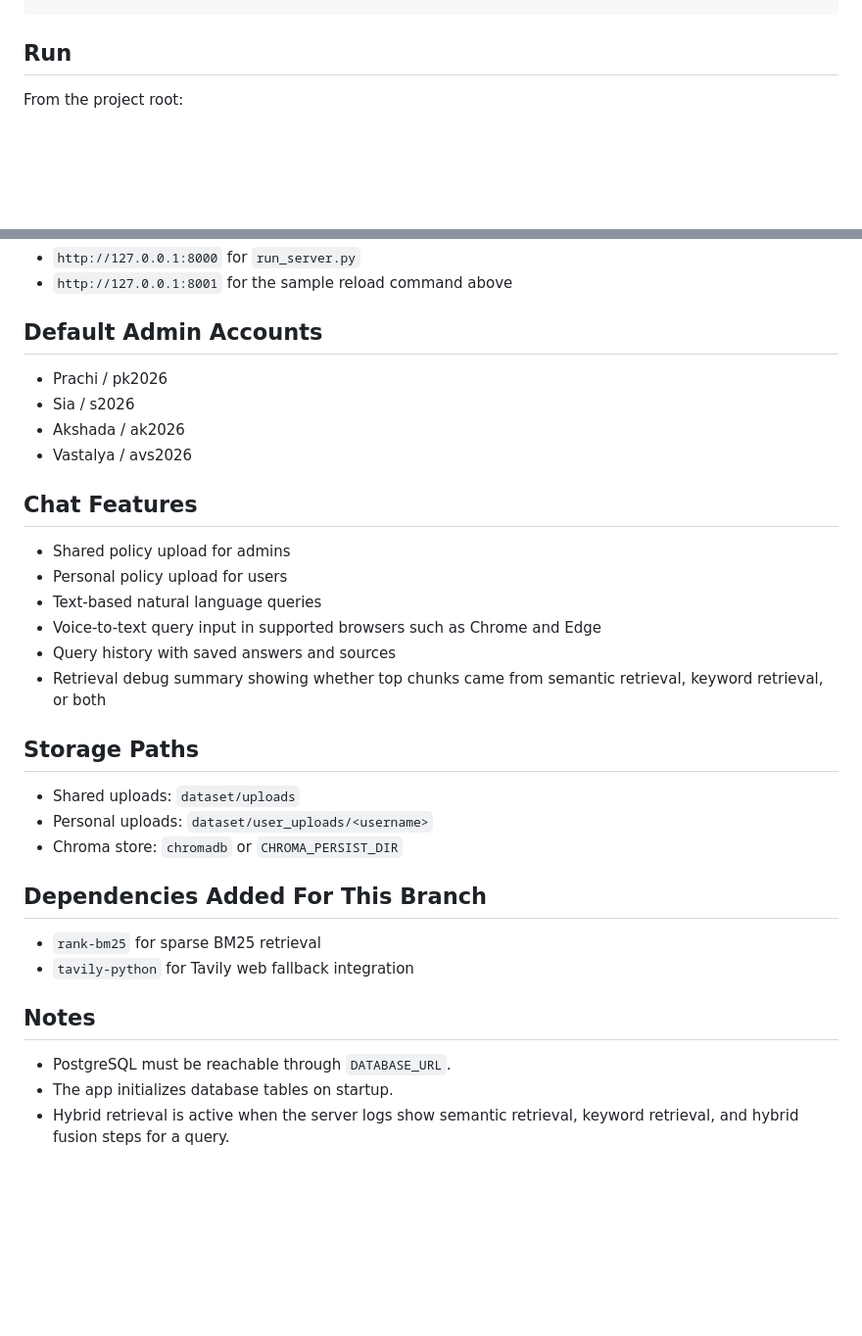
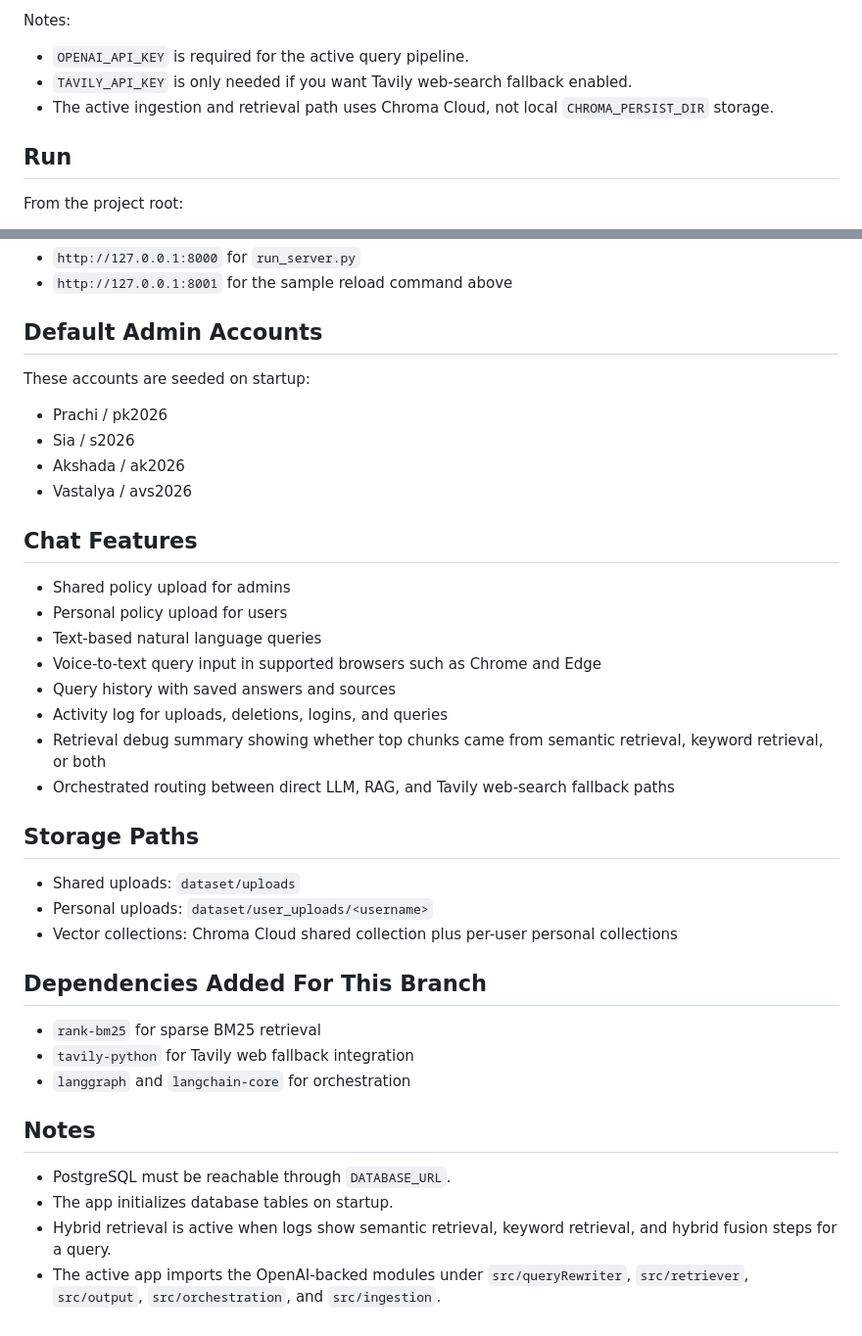
Before and after one commit to Vastalya1/MP5-RAG-System, a Markdown page: README.md, 2 parts joined by grey strips. Shown at 98% size. GitHub-like rendering; blank space fills up the shorter version.

````diff
--- a/README.md
+++ b/README.md
@@ -81,4 +85,10 @@ PASSWORD_MIN_LENGTH=8
 ```
+
+Notes:
+
+- `OPENAI_API_KEY` is required for the active query pipeline.
+- `TAVILY_API_KEY` is only needed if you want Tavily web-search fallback enabled.
+- The active ingestion and retrieval path uses Chroma Cloud, not local `CHROMA_PERSIST_DIR` storage.
 
 ## Run
 
@@ -103,6 +113,8 @@ Open:
 
 ## Default Admin Accounts
 
+These accounts are seeded on startup:
+
 - Prachi / pk2026
 - Sia / s2026
 - Akshada / ak2026
@@ -115,21 +127,25 @@ Open:
 - Text-based natural language queries
 - Voice-to-text query input in supported browsers such as Chrome and Edge
 - Query history with saved answers and sources
+- Activity log for uploads, deletions, logins, and queries
 - Retrieval debug summary showing whether top chunks came from semantic retrieval, keyword retrieval, or both
+- Orchestrated routing between direct LLM, RAG, and Tavily web-search fallback paths
 
 ## Storage Paths
 
 - Shared uploads: `dataset/uploads`
 - Personal uploads: `dataset/user_uploads/<username>`
-- Chroma store: `chromadb` or `CHROMA_PERSIST_DIR`
+- Vector collections: Chroma Cloud shared collection plus per-user personal collections
 
 ## Dependencies Added For This Branch
 
 - `rank-bm25` for sparse BM25 retrieval
 - `tavily-python` for Tavily web fallback integration
+- `langgraph` and `langchain-core` for orchestration
 
 ## Notes
 
 - PostgreSQL must be reachable through `DATABASE_URL`.
 - The app initializes database tables on startup.
-- Hybrid retrieval is active when the server logs show semantic retrieval, keyword retrieval, and hybrid fusion steps for a query.
+- Hybrid retrieval is active when logs show semantic retrieval, keyword retrieval, and hybrid fusion steps for a query.
+- The active app imports the OpenAI-backed modules under `src/queryRewriter`, `src/retriever`, `src/output`, `src/orchestration`, and `src/ingestion`.
````
Also changed, not shown: other parts of README.md (+24 -20 lines).
